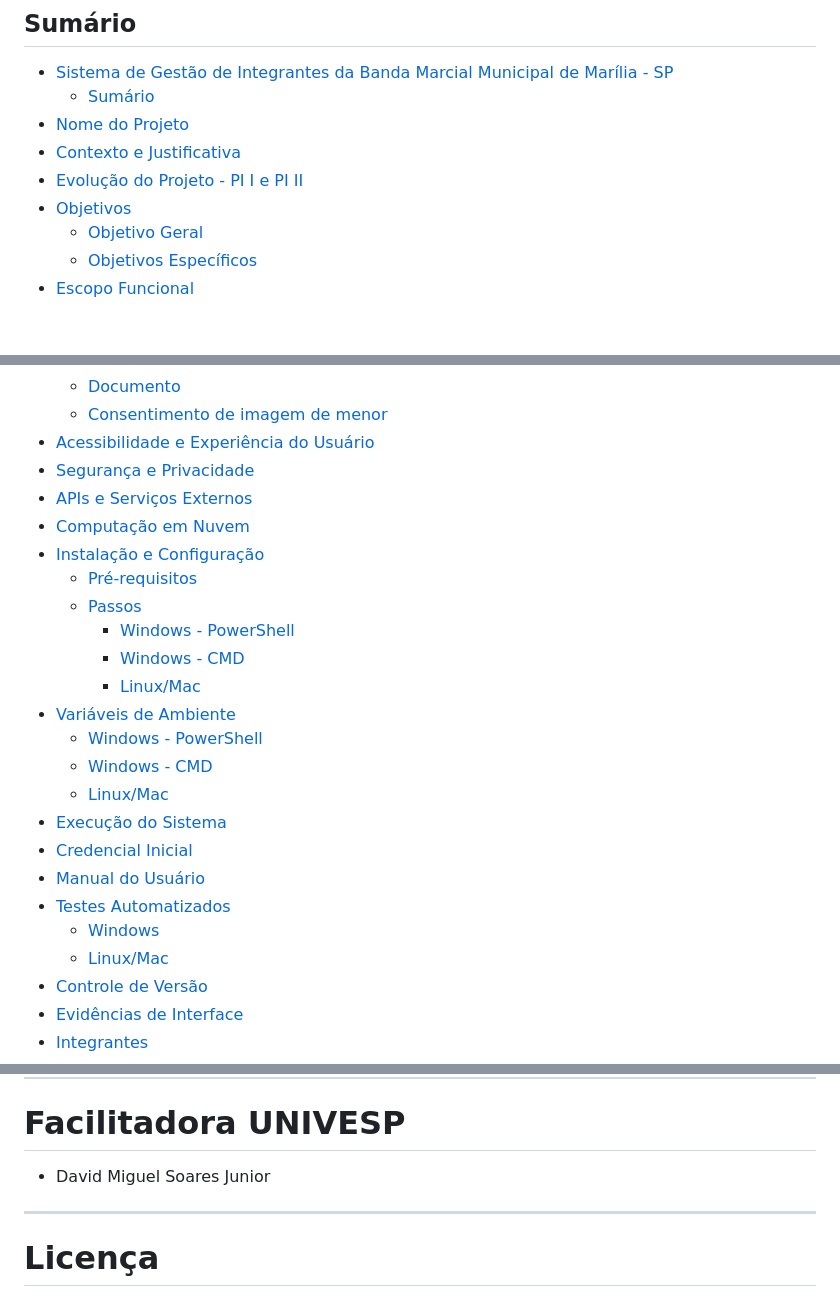
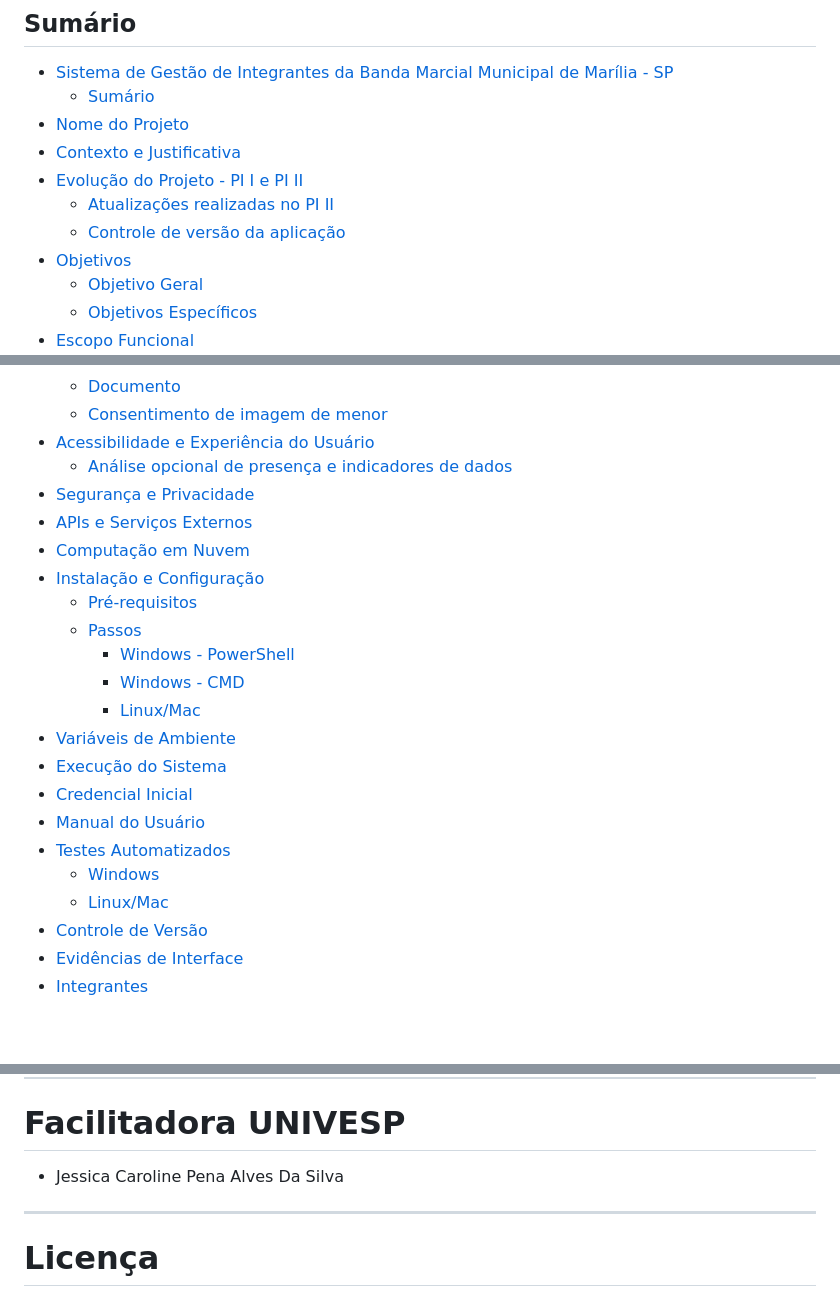
Before and after one commit to Grupo-9-PII/sistemaBMCM-II, a Markdown page: README.md, 3 parts joined by grey strips. Rendered like a GitHub page; blank space fills up the shorter version.

```diff
--- a/README.md
+++ b/README.md
@@ -20,6 +20,8 @@
 - [Nome do Projeto](#nome-do-projeto)
 - [Contexto e Justificativa](#contexto-e-justificativa)
 - [Evolução do Projeto - PI I e PI II](#evolução-do-projeto---pi-i-e-pi-ii)
+  - [Atualizações realizadas no PI II](#atualizações-realizadas-no-pi-ii)
+  - [Controle de versão da aplicação](#controle-de-versão-da-aplicação)
 - [Objetivos](#objetivos)
   - [Objetivo Geral](#objetivo-geral)
   - [Objetivos Específicos](#objetivos-específicos)
@@ -49,6 +52,7 @@
   - [Documento](#documento)
   - [Consentimento de imagem de menor](#consentimento-de-imagem-de-menor)
 - [Acessibilidade e Experiência do Usuário](#acessibilidade-e-experiência-do-usuário)
+  - [Análise opcional de presença e indicadores de dados](#análise-opcional-de-presença-e-indicadores-de-dados)
 - [Segurança e Privacidade](#segurança-e-privacidade)
 - [APIs e Serviços Externos](#apis-e-serviços-externos)
 - [Computação em Nuvem](#computação-em-nuvem)
@@ -59,9 +63,6 @@
     - [Windows - CMD](#windows---cmd)
     - [Linux/Mac](#linuxmac)
 - [Variáveis de Ambiente](#variáveis-de-ambiente)
-    - [Windows - PowerShell](#windows---powershell-1)
-    - [Windows - CMD](#windows---cmd-1)
-    - [Linux/Mac](#linuxmac-1)
 - [Execução do Sistema](#execução-do-sistema)
 - [Credencial Inicial](#credencial-inicial)
 - [Manual do Usuário](#manual-do-usuário)
@@ -931,7 +932,7 @@ Exemplos:
 
 # Facilitadora UNIVESP
 
-* David Miguel Soares Junior
+* Jessica Caroline Pena Alves Da Silva
 
 ---
 
```
Also changed, not shown: other parts of README.md (+2 -1 lines).
